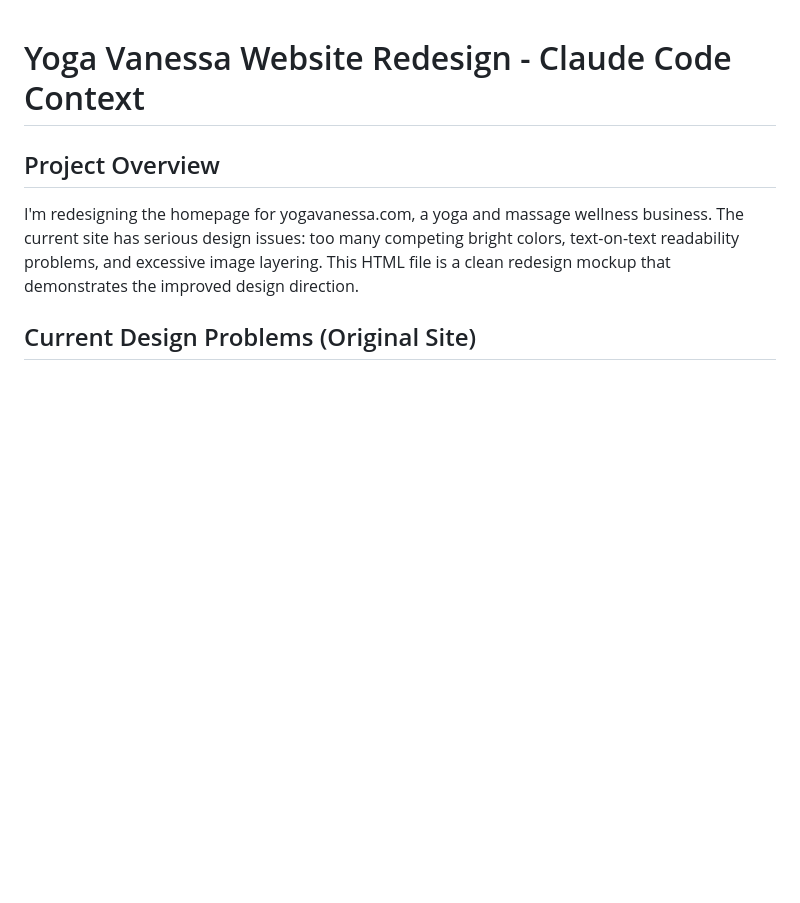
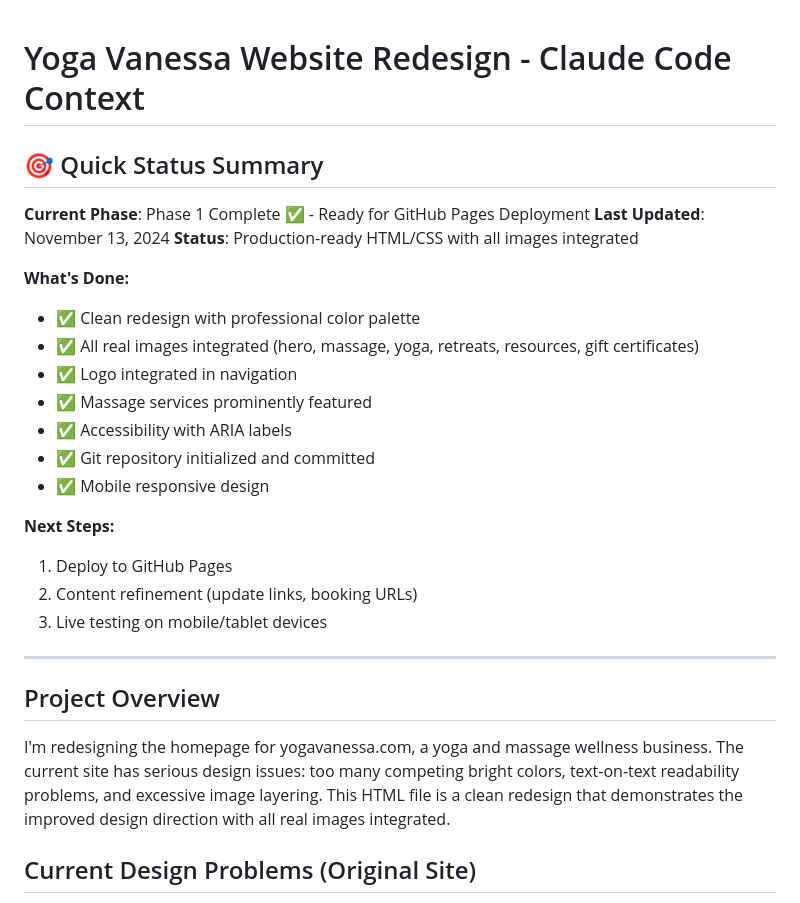
Before and after one commit to Ethan-Arrowood/yogavanessa.com, a Markdown page: CLAUDE_CODE_CONTEXT.md, the part around one of its changes. Rendered like a GitHub page; blank space fills up the shorter version.

```diff
--- a/CLAUDE_CODE_CONTEXT.md
+++ b/CLAUDE_CODE_CONTEXT.md
@@ -1,7 +1,29 @@
 # Yoga Vanessa Website Redesign - Claude Code Context
 
+## 🎯 Quick Status Summary
+
+**Current Phase**: Phase 1 Complete ✅ - Ready for GitHub Pages Deployment
+**Last Updated**: November 13, 2024
+**Status**: Production-ready HTML/CSS with all images integrated
+
+**What's Done:**
+- ✅ Clean redesign with professional color palette
+- ✅ All real images integrated (hero, massage, yoga, retreats, resources, gift certificates)
+- ✅ Logo integrated in navigation
+- ✅ Massage services prominently featured
+- ✅ Accessibility with ARIA labels
+- ✅ Git repository initialized and committed
+- ✅ Mobile responsive design
+
+**Next Steps:**
+1. Deploy to GitHub Pages
+2. Content refinement (update links, booking URLs)
+3. Live testing on mobile/tablet devices
+
+---
+
 ## Project Overview
-I'm redesigning the homepage for yogavanessa.com, a yoga and massage wellness business. The current site has serious design issues: too many competing bright colors, text-on-text readability problems, and excessive image layering. This HTML file is a clean redesign mockup that demonstrates the improved design direction.
+I'm redesigning the homepage for yogavanessa.com, a yoga and massage wellness business. The current site has serious design issues: too many competing bright colors, text-on-text readability problems, and excessive image layering. This HTML file is a clean redesign that demonstrates the improved design direction with all real images integrated.
 
 ## Current Design Problems (Original Site)
 1. **Color chaos**: Multiple purples (#5040ae, #7161d0, #5848b7) competing with multiple cyans (#90e2df, #70d9e1, #a9f8dd)
```
Also changed, not shown: other parts of CLAUDE_CODE_CONTEXT.md (+100 -7 lines).
